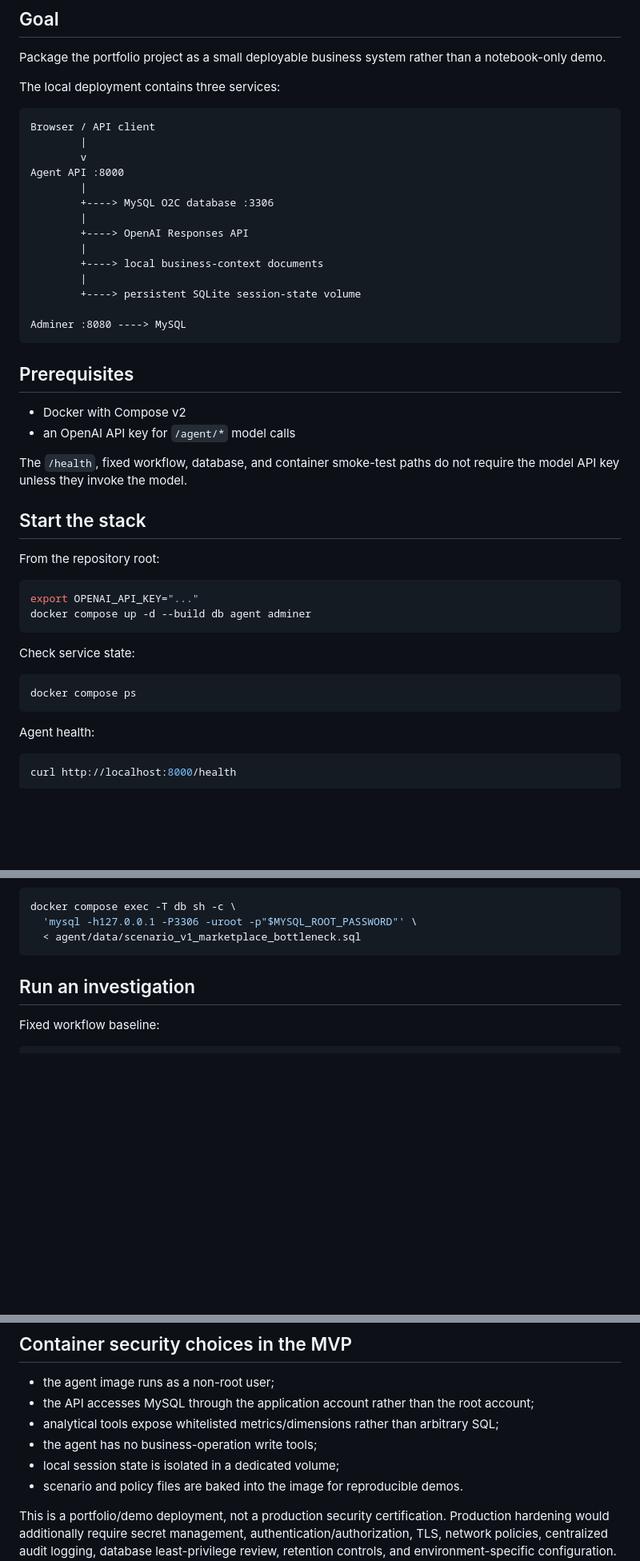
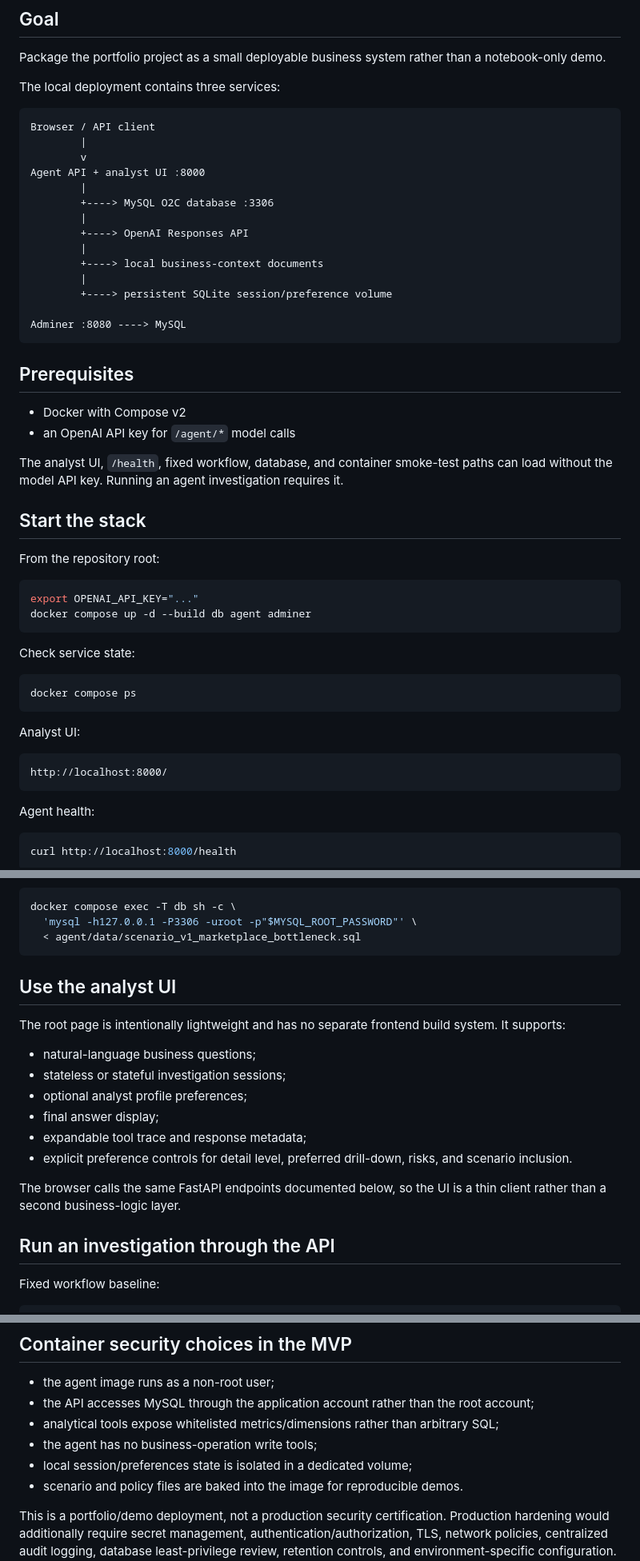
Before and after one commit to BarryZhong1/O2C-Sql-Analytics-Database, a Markdown page: agent/docs/deployment.md, 3 parts joined by grey strips. Shown at 80% size. Drawn GitHub-style; blank space fills up the shorter version.

Commit message:
Document analyst UI and deployment smoke coverage

````diff
--- a/agent/docs/deployment.md
+++ b/agent/docs/deployment.md
@@ -10,7 +10,7 @@ The local deployment contains three services:
 Browser / API client
         |
         v
-Agent API :8000
+Agent API + analyst UI :8000
         |
         +----> MySQL O2C database :3306
         |
@@ -18,7 +18,7 @@ Agent API :8000
         |
         +----> local business-context documents
         |
-        +----> persistent SQLite session-state volume
+        +----> persistent SQLite session/preference volume
 
 Adminer :8080 ----> MySQL
 ```
@@ -28,7 +28,7 @@ Adminer :8080 ----> MySQL
 - Docker with Compose v2
 - an OpenAI API key for `/agent/*` model calls
 
-The `/health`, fixed workflow, database, and container smoke-test paths do not require the model API key unless they invoke the model.
+The analyst UI, `/health`, fixed workflow, database, and container smoke-test paths can load without the model API key. Running an agent investigation requires it.
 
 ## Start the stack
 
@@ -43,6 +43,12 @@ Check service state:
 
 ```bash
 docker compose ps
+```
+
+Analyst UI:
+
+```text
+http://localhost:8000/
 ```
 
 Agent health:
@@ -81,7 +87,20 @@ docker compose exec -T db sh -c \
   < agent/data/scenario_v1_marketplace_bottleneck.sql
 ```
 
-## Run an investigation
+## Use the analyst UI
+
+The root page is intentionally lightweight and has no separate frontend build system. It supports:
+
+- natural-language business questions;
+- stateless or stateful investigation sessions;
+- optional analyst profile preferences;
+- final answer display;
+- expandable tool trace and response metadata;
+- explicit preference controls for detail level, preferred drill-down, risks, and scenario inclusion.
+
+The browser calls the same FastAPI endpoints documented below, so the UI is a thin client rather than a second business-logic layer.
+
+## Run an investigation through the API
 
 Fixed workflow baseline:
 
@@ -155,7 +174,7 @@ Do not commit API keys or production credentials.
 - the API accesses MySQL through the application account rather than the root account;
 - analytical tools expose whitelisted metrics/dimensions rather than arbitrary SQL;
 - the agent has no business-operation write tools;
-- local session state is isolated in a dedicated volume;
+- local session/preferences state is isolated in a dedicated volume;
 - scenario and policy files are baked into the image for reproducible demos.
 
 This is a portfolio/demo deployment, not a production security certification. Production hardening would additionally require secret management, authentication/authorization, TLS, network policies, centralized audit logging, database least-privilege review, retention controls, and environment-specific configuration.
````
Also changed, not shown: other parts of agent/docs/deployment.md (+5 -4 lines).
